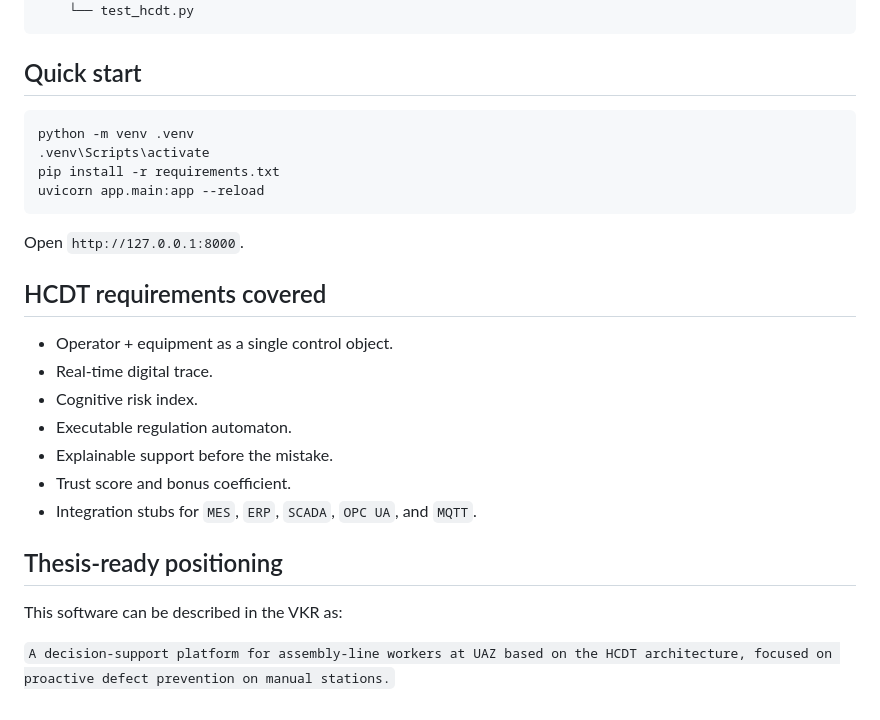
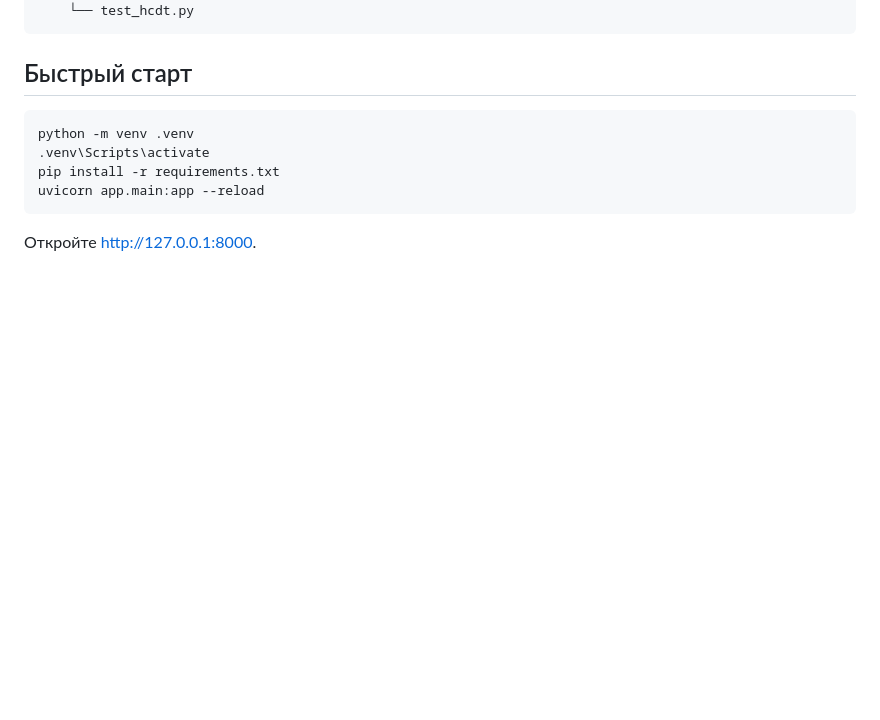
Before and after one commit to Krikker/HCDT, a Markdown page: README.md, the part around one of its changes. GitHub-like rendering; blank space fills up the shorter version.

````diff
--- a/README.md
+++ b/README.md
@@ -77,7 +65,7 @@ hcdt_vkr/
     └── test_hcdt.py
 ```
 
-## Quick start
+## Быстрый старт
 
 ```bash
 python -m venv .venv
@@ -86,20 +74,4 @@ pip install -r requirements.txt
 uvicorn app.main:app --reload
 ```
 
-Open `http://127.0.0.1:8000`.
-
-## HCDT requirements covered
-
-- Operator + equipment as a single control object.
-- Real-time digital trace.
-- Cognitive risk index.
-- Executable regulation automaton.
-- Explainable support before the mistake.
-- Trust score and bonus coefficient.
-- Integration stubs for `MES`, `ERP`, `SCADA`, `OPC UA`, and `MQTT`.
-
-## Thesis-ready positioning
-
-This software can be described in the VKR as:
-
-`A decision-support platform for assembly-line workers at UAZ based on the HCDT architecture, focused on proactive defect prevention on manual stations.`
+Откройте http://127.0.0.1:8000.
````
Also changed, not shown: other parts of README.md (+25 -37 lines).
